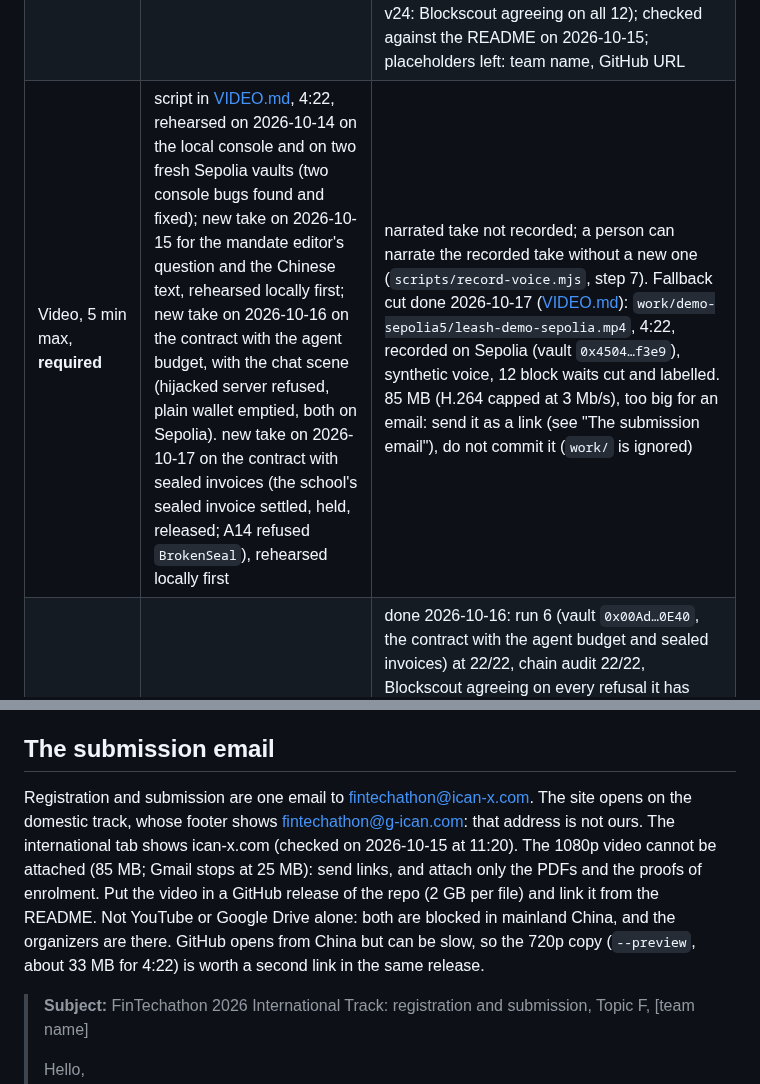
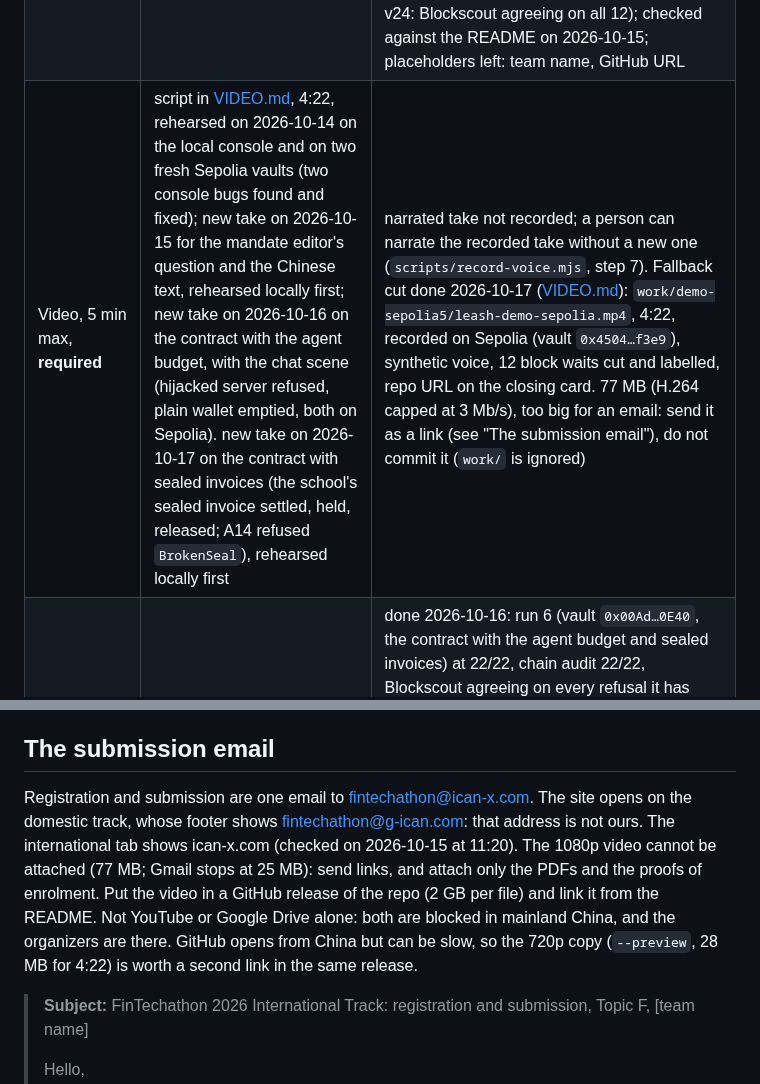
Before and after one commit to Brieuclerouxtardif/leash, a Markdown page: docs/SUBMISSION.md, 2 parts joined by grey strips. GitHub-like rendering.

Commit message:
Submission: video re-rendered with the repo URL (77 MB, 720p copy 28 MB)
Co-Authored-By: Claude Opus 5.5 <noreply@anthropic.com>

```diff
--- a/docs/SUBMISSION.md
+++ b/docs/SUBMISSION.md
@@ -24,7 +24,7 @@ Source: the rules page of fintechathon.g-ican.com (`#/rule`, International Track
 | Security self-assessment | [SECURITY.md](SECURITY.md): tiers, threat model, 16 attacks + 2 policy cases, R1–R18 | done |
 | Code, README, deploy instructions, tests | repo root, [README](../README.md) | done locally; GitHub repo not created |
 | Deck, 10 min max | Slides artifact (private), 14 slides, 9:30 of notes | Sepolia run 6 numbers and vault in (v30, 2026-10-16: a "Sealed invoices" slide with three run-6 hashes, 16 attacks, 51 tests + 9 invariants + 36 off-chain tests, 18 risks, notes cut to fit; v29: run 5 on the contract with the agent budget, 8 invariants, 39 + 31 tests, and a "Same hijack, two wallets" slide with the console's Sepolia screenshot and both hashes; earlier: v13: Blockscout stated as 11 of 12; v15: tiers mapped to bank controls, no KYC or sanctions screening stated; v18: 9,800 tUSD asked for, none paid; v19–v21: the mandate editor asks before guessing and reads Chinese, 20 off-chain tests; v22: the cover names the topic as the site does, "Agent Wallet"; v23: tier 3 checked on the deployed code, 21 off-chain tests, Blockscout's count stated as variable; v24: Blockscout agreeing on all 12); checked against the README on 2026-10-15; placeholders left: team name, GitHub URL |
-| Video, 5 min max, **required** | script in [VIDEO.md](VIDEO.md), 4:22, rehearsed on 2026-10-14 on the local console and on two fresh Sepolia vaults (two console bugs found and fixed); new take on 2026-10-15 for the mandate editor's question and the Chinese text, rehearsed locally first; new take on 2026-10-16 on the contract with the agent budget, with the chat scene (hijacked server refused, plain wallet emptied, both on Sepolia). new take on 2026-10-17 on the contract with sealed invoices (the school's sealed invoice settled, held, released; A14 refused `BrokenSeal`), rehearsed locally first | narrated take not recorded; a person can narrate the recorded take without a new one (`scripts/record-voice.mjs`, step 7). Fallback cut done 2026-10-17 ([VIDEO.md](VIDEO.md#fallback-cut-if-nobody-can-narrate)): `work/demo-sepolia5/leash-demo-sepolia.mp4`, 4:22, recorded on Sepolia (vault `0x4504…f3e9`), synthetic voice, 12 block waits cut and labelled. 85 MB (H.264 capped at 3 Mb/s), too big for an email: send it as a link (see "The submission email"), do not commit it (`work/` is ignored) |
+| Video, 5 min max, **required** | script in [VIDEO.md](VIDEO.md), 4:22, rehearsed on 2026-10-14 on the local console and on two fresh Sepolia vaults (two console bugs found and fixed); new take on 2026-10-15 for the mandate editor's question and the Chinese text, rehearsed locally first; new take on 2026-10-16 on the contract with the agent budget, with the chat scene (hijacked server refused, plain wallet emptied, both on Sepolia). new take on 2026-10-17 on the contract with sealed invoices (the school's sealed invoice settled, held, released; A14 refused `BrokenSeal`), rehearsed locally first | narrated take not recorded; a person can narrate the recorded take without a new one (`scripts/record-voice.mjs`, step 7). Fallback cut done 2026-10-17 ([VIDEO.md](VIDEO.md#fallback-cut-if-nobody-can-narrate)): `work/demo-sepolia5/leash-demo-sepolia.mp4`, 4:22, recorded on Sepolia (vault `0x4504…f3e9`), synthetic voice, 12 block waits cut and labelled, repo URL on the closing card. 77 MB (H.264 capped at 3 Mb/s), too big for an email: send it as a link (see "The submission email"), do not commit it (`work/` is ignored) |
 | Real transaction hashes | [evidence-sepolia.md](evidence-sepolia.md), `evidence/sepolia-campaign-*.json` | done 2026-10-16: run 6 (vault `0x00Ad…0E40`, the contract with the agent budget and sealed invoices) at 22/22, chain audit 22/22, Blockscout agreeing on every refusal it has indexed (all 15 on 2026-10-16 at 21:43 UTC; its indexer drops some back to "awaiting_internal_transactions": run 4, 7 of 12 on 2026-10-15 at 12:00 UTC), Sourcify exact match ×4 (sent through Sourcify's API, `scripts/verify.mjs`), and `scripts/bytecode-check.mjs` finding no entry point outside the ABI in the deployed vault. Runs 1–3 were 17/18 (harness bugs, SECURITY R15), kept as recorded; runs 4 and 5 were 18/18 on earlier contracts. Just before submitting, re-run `node scripts/evidence-doc.mjs` so the doc shows Blockscout's state that day; the README gives the best count with its date, so it stays true either way |
 
 ## Order of operations once the owner is funded
@@ -58,7 +58,7 @@ Steps 1 to 5 were done on 2026-10-14. Runs 1–3 were 17/18 because of three har
 
 ## The submission email
 
-Registration and submission are one email to fintechathon@ican-x.com. The site opens on the domestic track, whose footer shows fintechathon@g-ican.com: that address is not ours. The international tab shows ican-x.com (checked on 2026-10-15 at 11:20). The 1080p video cannot be attached (85 MB; Gmail stops at 25 MB): send links, and attach only the PDFs and the proofs of enrolment. Put the video in a GitHub release of the repo (2 GB per file) and link it from the README. Not YouTube or Google Drive alone: both are blocked in mainland China, and the organizers are there. GitHub opens from China but can be slow, so the 720p copy (`--preview`, about 33 MB for 4:22) is worth a second link in the same release.
+Registration and submission are one email to fintechathon@ican-x.com. The site opens on the domestic track, whose footer shows fintechathon@g-ican.com: that address is not ours. The international tab shows ican-x.com (checked on 2026-10-15 at 11:20). The 1080p video cannot be attached (77 MB; Gmail stops at 25 MB): send links, and attach only the PDFs and the proofs of enrolment. Put the video in a GitHub release of the repo (2 GB per file) and link it from the README. Not YouTube or Google Drive alone: both are blocked in mainland China, and the organizers are there. GitHub opens from China but can be slow, so the 720p copy (`--preview`, 28 MB for 4:22) is worth a second link in the same release.
 
 > **Subject:** FinTechathon 2026 International Track: registration and submission, Topic F, [team name]
 >
```
